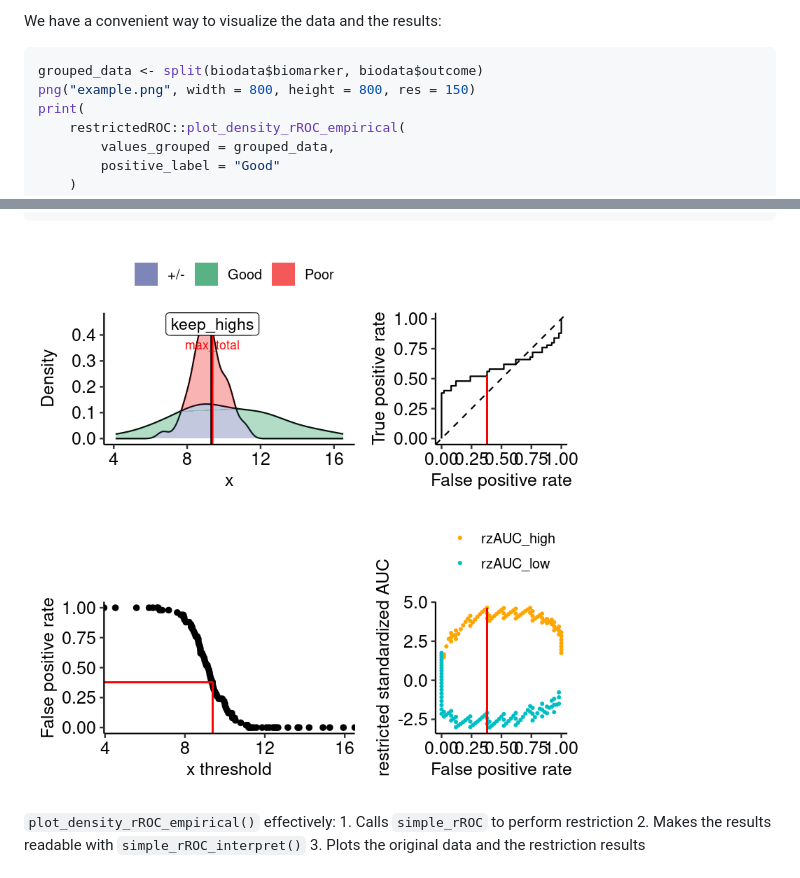
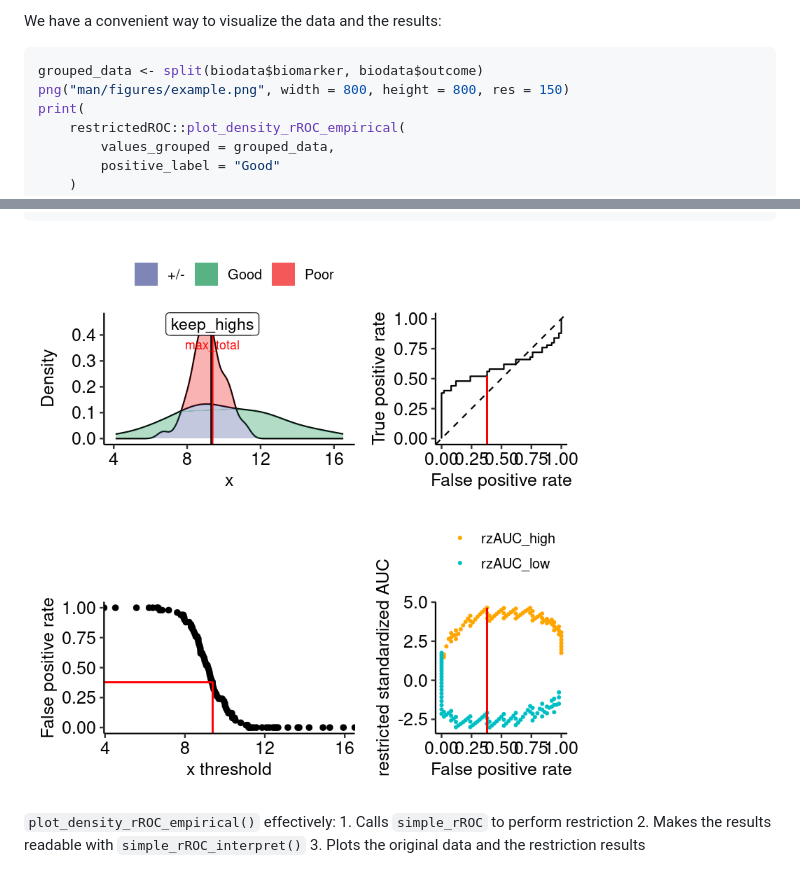
Before and after one commit to ggrlab/restrictedROC, a Markdown page: README.md, 2 parts joined by grey strips. Drawn GitHub-style.

````diff
--- a/README.md
+++ b/README.md
@@ -170,7 +170,7 @@ We have a convenient way to visualize the data and the results:
 
 ``` r
 grouped_data <- split(biodata$biomarker, biodata$outcome)
-png("example.png", width = 800, height = 800, res = 150)
+png("man/figures/example.png", width = 800, height = 800, res = 150)
 print(
     restrictedROC::plot_density_rROC_empirical(
         values_grouped = grouped_data,
@@ -235,7 +235,7 @@ dev.off()
 #>   2
 ```
 
-![aSAH rROC example](example.png)
+![aSAH rROC example](man/figures/example.png)
 
 `plot_density_rROC_empirical()` effectively: 1. Calls `simple_rROC` to
 perform restriction 2. Makes the results readable with
````
Also changed, not shown: other parts of README.md (+2 -2 lines), man/figures/example.png (renamed from example.png), 2 other files.
